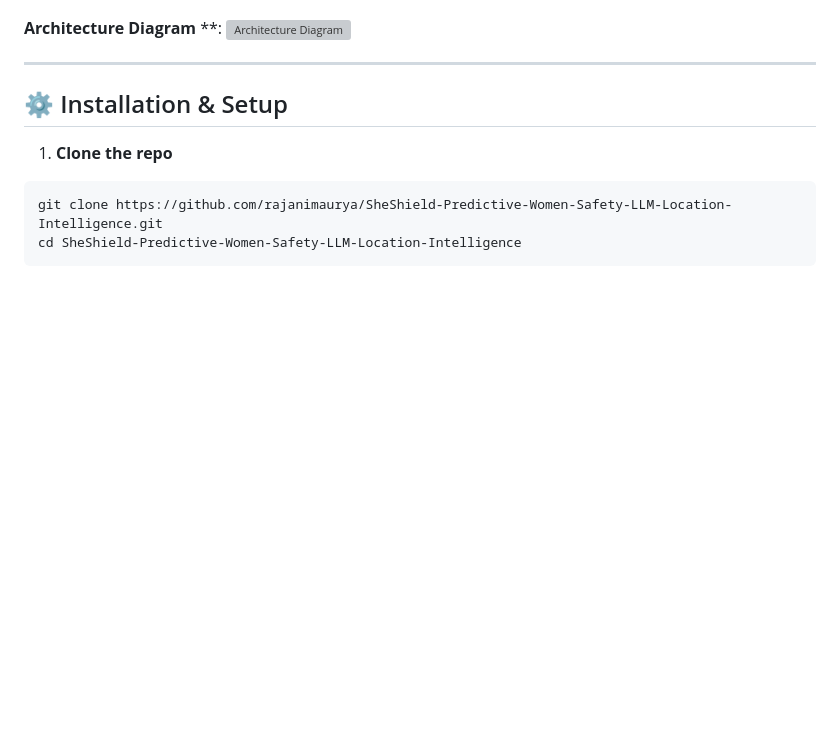
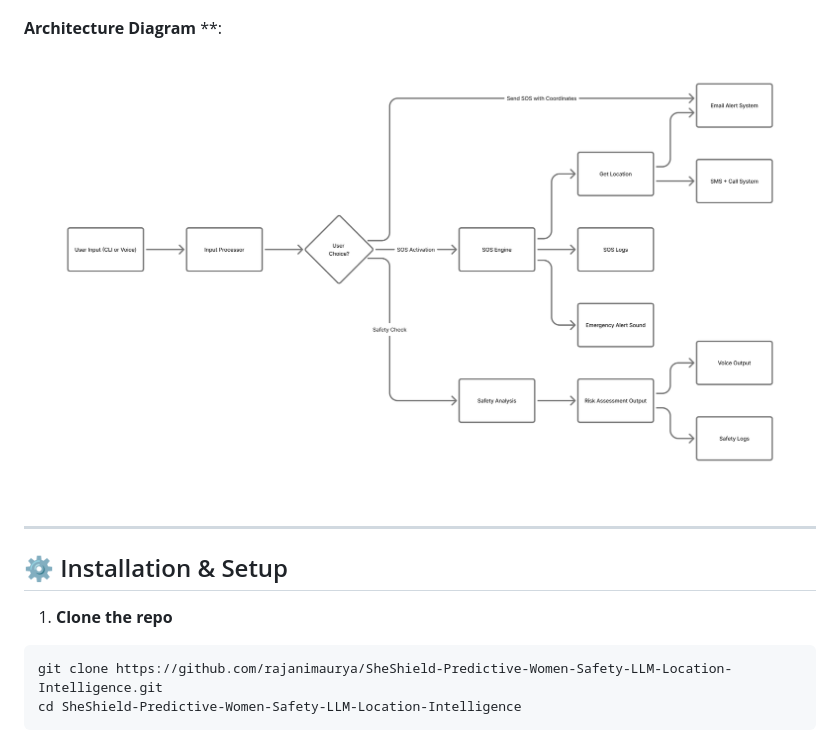
Before and after one commit to rajanimaurya/SheShield-Predictive-Women-Safety-LLM-Location-Intelligence, a Markdown page: README.md, the part around the change. Drawn GitHub-style; blank space fills up the shorter version; grey boxes are pictures that could not be loaded.

```diff
--- a/README.md
+++ b/README.md
@@ -74,7 +74,7 @@ SheShield/
 ![Workflow Diagram](https://github.com/rajanimaurya/SheShield-Predictive-Women-Safety-LLM-Location-Intelligence/blob/main/images/SheShield%20Sequence%20Diagram.png?raw=true)
 
 **Architecture Diagram** **:
-![Architecture Diagram]()
+![Architecture Diagram](https://github.com/rajanimaurya/SheShield-Predictive-Women-Safety-LLM-Location-Intelligence/blob/main/images/SheShield%20Flowchart%20Clean.png?raw=true)
 
 ---
 
```
